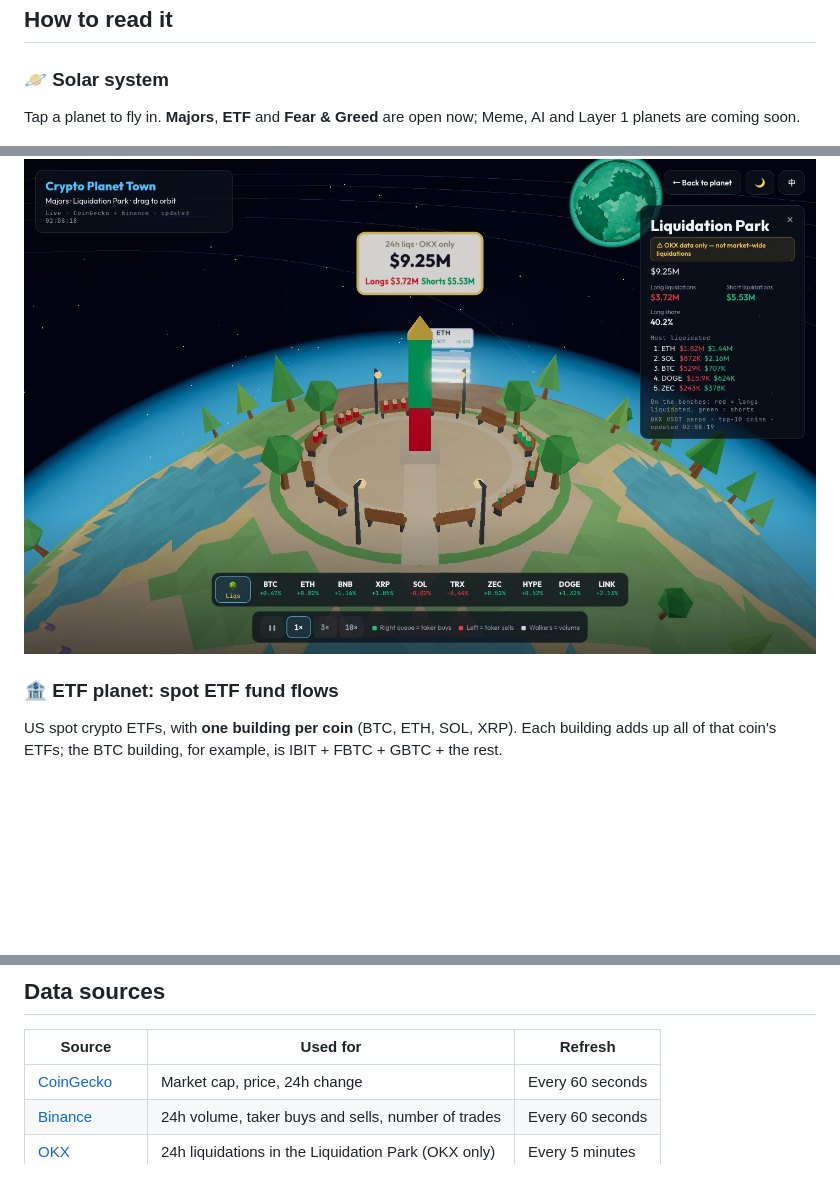
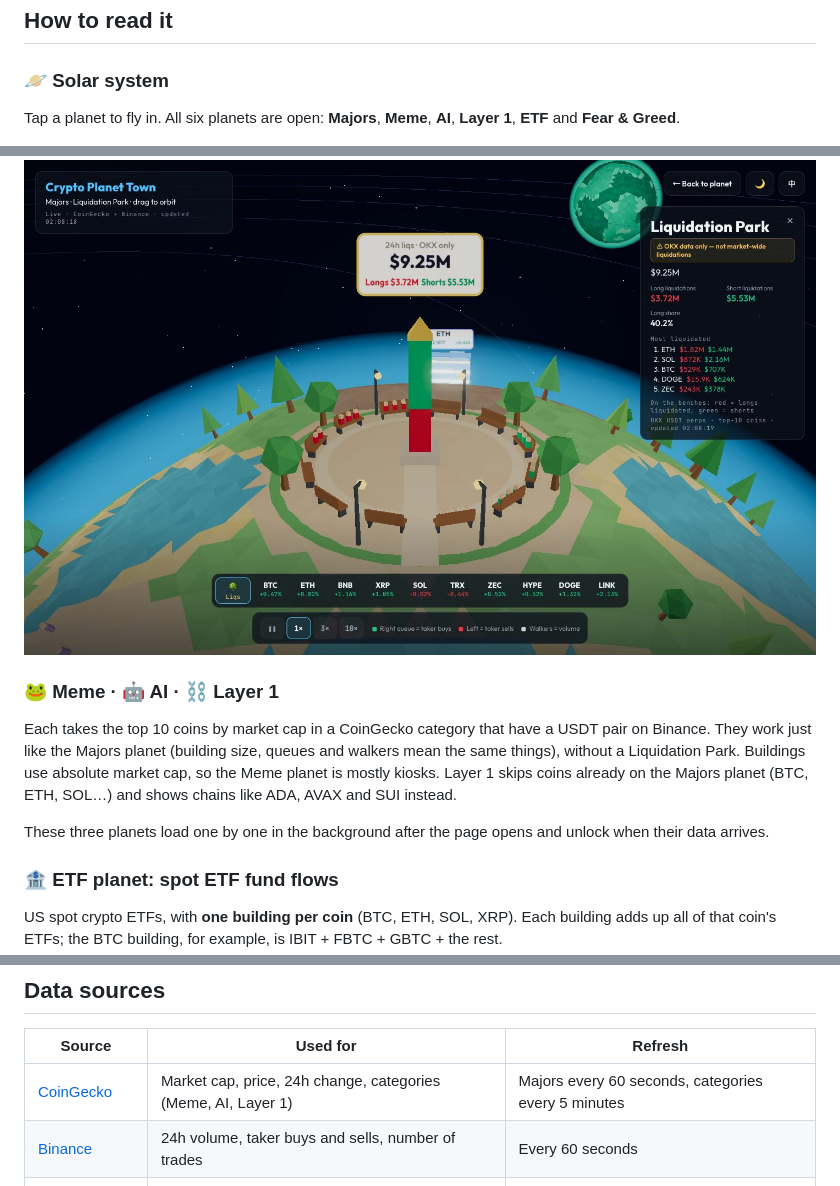
Before and after one commit to pekkachiu/crypto-planet, a Markdown page: README.en.md, 3 parts joined by grey strips. GitHub-like rendering; blank space fills up the shorter version.

Commit message:
docs: describe the meme, AI and layer-1 planets and CoinGecko rate limits
Co-Authored-By: Claude Opus 5.5 <noreply@anthropic.com>

```diff
--- a/README.en.md
+++ b/README.en.md
@@ -12,7 +12,7 @@ The crypto market as a tiny low-poly solar system: **each sector is a planet, an
 
 ### 🪐 Solar system
 
-Tap a planet to fly in. **Majors**, **ETF** and **Fear & Greed** are open now; Meme, AI and Layer 1 planets are coming soon.
+Tap a planet to fly in. All six planets are open: **Majors**, **Meme**, **AI**, **Layer 1**, **ETF** and **Fear & Greed**.
 
 ![Solar system](docs/screenshots/en/solar.jpg)
 
@@ -36,6 +36,12 @@ At the north pole of the Majors planet. The red part of the monument is long liq
 > ⚠️ **The Liquidation Park uses OKX data only**: USDT perpetuals for these ten coins over the last 24 hours. It is **not market-wide**, so the totals are much smaller than aggregate trackers such as Coinglass.
 
 ![Liquidation Park](docs/screenshots/en/liquidation-park.jpg)
+
+### 🐸 Meme · 🤖 AI · ⛓️ Layer 1
+
+Each takes the top 10 coins by market cap in a CoinGecko category that have a USDT pair on Binance. They work just like the Majors planet (building size, queues and walkers mean the same things), without a Liquidation Park. Buildings use absolute market cap, so the Meme planet is mostly kiosks. Layer 1 skips coins already on the Majors planet (BTC, ETH, SOL…) and shows chains like ADA, AVAX and SUI instead.
+
+These three planets load one by one in the background after the page opens and unlock when their data arrives.
 
 ### 🏦 ETF planet: spot ETF fund flows
 
@@ -76,7 +82,7 @@ Switch between day and night in the top-right corner; by default it follows your
 
 | Source | Used for | Refresh |
 |---|---|---|
-| [CoinGecko](https://www.coingecko.com/) | Market cap, price, 24h change | Every 60 seconds |
+| [CoinGecko](https://www.coingecko.com/) | Market cap, price, 24h change, categories (Meme, AI, Layer 1) | Majors every 60 seconds, categories every 5 minutes |
 | [Binance](https://www.binance.com/) | 24h volume, taker buys and sells, number of trades | Every 60 seconds |
 | [OKX](https://www.okx.com/) | 24h liquidations in the Liquidation Park (OKX only) | Every 5 minutes |
 | [SoSoValue](https://sosovalue.com/) | ETF fund flows, net assets, value traded | Twice a day |
```
Also changed, not shown: CLAUDE.md (+7 -4 lines), README.md (+8 -2 lines).
